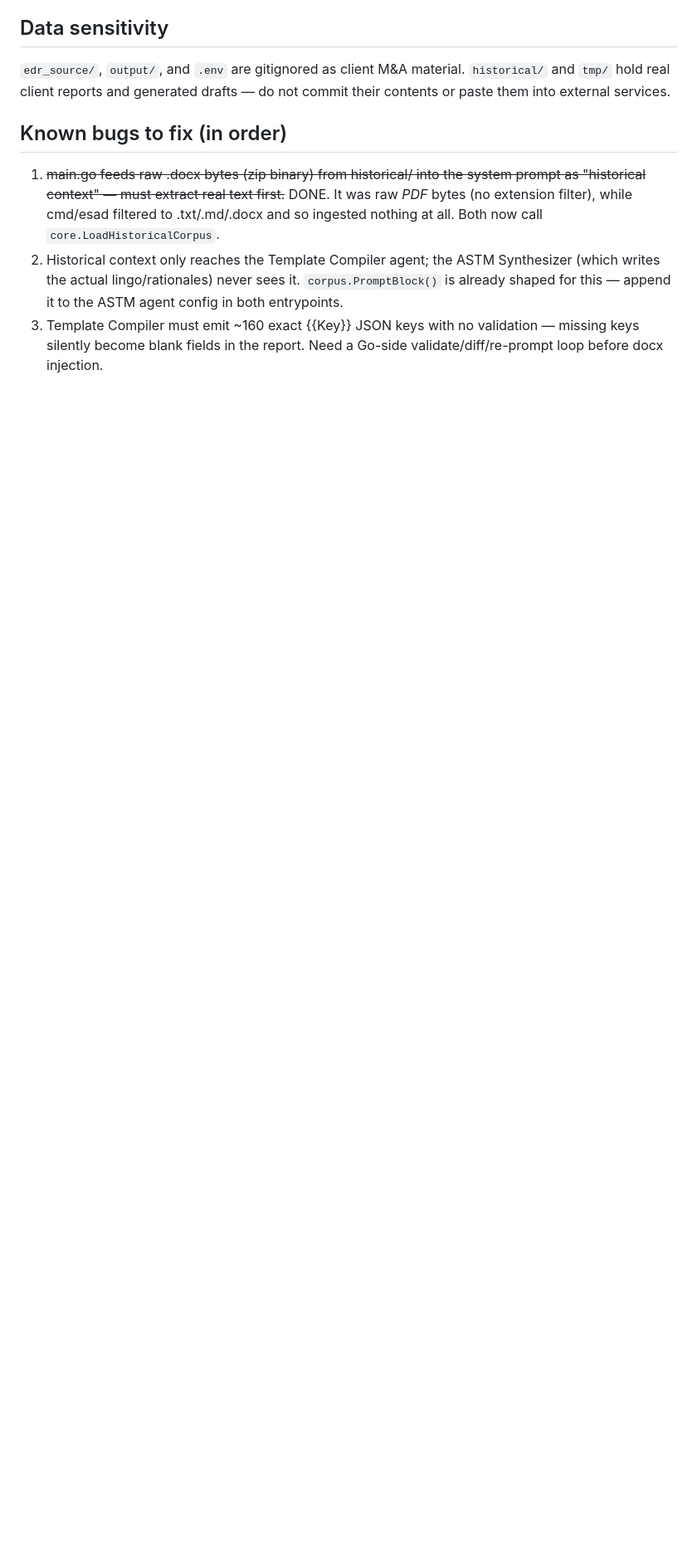
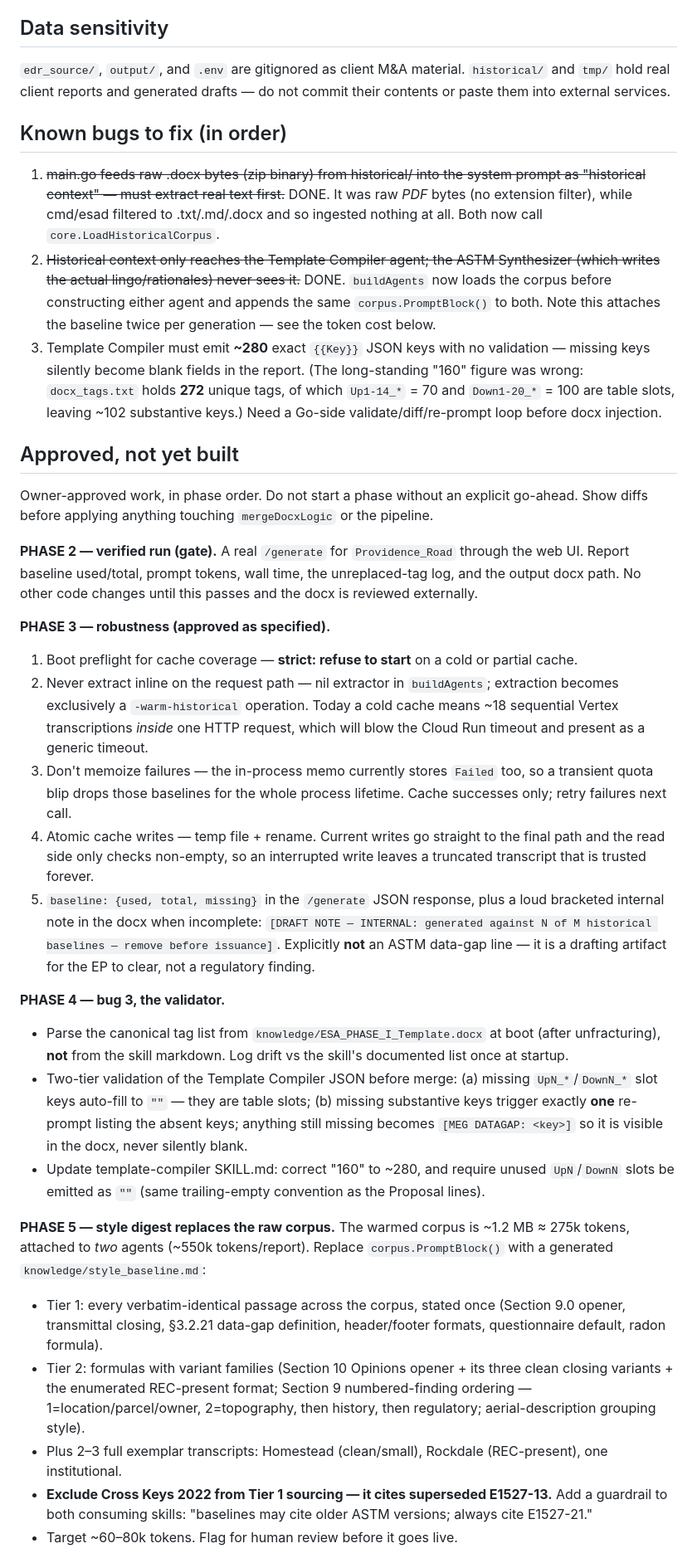
Before and after one commit to alex-cyr/matrix-esa-agent, a Markdown page: CLAUDE.md, the part around one of its changes. Shown at 83% size. Rendered like a GitHub page; blank space fills up the shorter version.

Commit message:
docs: mark bug 2 done, correct template key count, record approved backlog
- Bug 2 closed: buildAgents loads the corpus before constructing either the
  ASTM or Template agent and appends the same block to both.
- Bug 3 renumbered from ~160 to ~280 keys. docx_tags.txt holds 272 unique
  tags; Up1-14_* (70) and Down1-20_* (100) are table slots, leaving ~102
  substantive keys.
- Added 'Approved, not yet built' capturing phases 2-6 so the plan survives
  session compaction.
- Commands section no longer claims the repo has no tests.

Co-Authored-By: Claude Opus 5 (1M context) <noreply@anthropic.com>

```diff
--- a/CLAUDE.md
+++ b/CLAUDE.md
@@ -113,10 +118,75 @@ The binary reads `.agents/`, `knowledge/`, and `historical/` **relative to the w
    DONE. It was raw *PDF* bytes (no extension filter), while cmd/esad
    filtered to .txt/.md/.docx and so ingested nothing at all. Both now call
    `core.LoadHistoricalCorpus`.
-2. Historical context only reaches the Template Compiler agent; the ASTM
-   Synthesizer (which writes the actual lingo/rationales) never sees it.
-   `corpus.PromptBlock()` is already shaped for this — append it to the ASTM
-   agent config in both entrypoints.
-3. Template Compiler must emit ~160 exact {{Key}} JSON keys with no
+2. ~~Historical context only reaches the Template Compiler agent; the ASTM
+   Synthesizer (which writes the actual lingo/rationales) never sees it.~~
+   DONE. `buildAgents` now loads the corpus before constructing either agent
+   and appends the same `corpus.PromptBlock()` to both. Note this attaches
+   the baseline twice per generation — see the token cost below.
+3. Template Compiler must emit **~280** exact `{{Key}}` JSON keys with no
    validation — missing keys silently become blank fields in the report.
-   Need a Go-side validate/diff/re-prompt loop before docx injection.
+   (The long-standing "160" figure was wrong: `docx_tags.txt` holds **272**
+   unique tags, of which `Up1-14_*` = 70 and `Down1-20_*` = 100 are table
+   slots, leaving ~102 substantive keys.) Need a Go-side
+   validate/diff/re-prompt loop before docx injection.
+
+## Approved, not yet built
+
+Owner-approved work, in phase order. Do not start a phase without an explicit
+go-ahead. Show diffs before applying anything touching `mergeDocxLogic` or the
+pipeline.
+
+**PHASE 2 — verified run (gate).** A real `/generate` for `Providence_Road`
+through the web UI. Report baseline used/total, prompt tokens, wall time, the
+unreplaced-tag log, and the output docx path. No other code changes until this
+passes and the docx is reviewed externally.
+
+**PHASE 3 — robustness (approved as specified).**
+1. Boot preflight for cache coverage — **strict: refuse to start** on a cold or
+   partial cache.
+2. Never extract inline on the request path — nil extractor in `buildAgents`;
+   extraction becomes exclusively a `-warm-historical` operation. Today a cold
+   cache means ~18 sequential Vertex transcriptions *inside* one HTTP request,
+   which will blow the Cloud Run timeout and present as a generic timeout.
+3. Don't memoize failures — the in-process memo currently stores `Failed` too,
+   so a transient quota blip drops those baselines for the whole process
+   lifetime. Cache successes only; retry failures next call.
+4. Atomic cache writes — temp file + rename. Current writes go straight to the
+   final path and the read side only checks non-empty, so an interrupted write
+   leaves a truncated transcript that is trusted forever.
+5. `baseline: {used, total, missing}` in the `/generate` JSON response, plus a
+   loud bracketed internal note in the docx when incomplete:
+   `[DRAFT NOTE — INTERNAL: generated against N of M historical baselines —
+   remove before issuance]`. Explicitly **not** an ASTM data-gap line — it is a
+   drafting artifact for the EP to clear, not a regulatory finding.
+
+**PHASE 4 — bug 3, the validator.**
+- Parse the canonical tag list from `knowledge/ESA_PHASE_I_Template.docx` at
+  boot (after unfracturing), **not** from the skill markdown. Log drift vs the
+  skill's documented list once at startup.
+- Two-tier validation of the Template Compiler JSON before merge:
+  (a) missing `UpN_*`/`DownN_*` slot keys auto-fill to `""` — they are table
+  slots; (b) missing substantive keys trigger exactly **one** re-prompt listing
+  the absent keys; anything still missing becomes `[MEG DATAGAP: <key>]` so it
+  is visible in the docx, never silently blank.
+- Update template-compiler SKILL.md: correct "160" to ~280, and require unused
+  `UpN`/`DownN` slots be emitted as `""` (same trailing-empty convention as the
+  Proposal lines).
+
+**PHASE 5 — style digest replaces the raw corpus.** The warmed corpus is
+~1.2 MB ≈ 275k tokens, attached to *two* agents (~550k tokens/report). Replace
+`corpus.PromptBlock()` with a generated `knowledge/style_baseline.md`:
+- Tier 1: every verbatim-identical passage across the corpus, stated once
+  (Section 9.0 opener, transmittal closing, §3.2.21 data-gap definition,
+  header/footer formats, questionnaire default, radon formula).
+- Tier 2: formulas with variant families (Section 10 Opinions opener + its three
+  clean closing variants + the enumerated REC-present format; Section 9
+  numbered-finding ordering — 1=location/parcel/owner, 2=topography, then
+  history, then regulatory; aerial-description grouping style).
+- Plus 2–3 full exemplar transcripts: Homestead (clean/small), Rockdale
+  (REC-present), one institutional.
+- **Exclude Cross Keys 2022 from Tier 1 sourcing — it cites superseded
+  E1527-13.** Add a guardrail to both consuming skills: "baselines may cite
+  older ASTM versions; always cite E1527-21."
+- Target ~60–80k tokens. Flag for human review before it goes live.
+
```
Also changed, not shown: other parts of CLAUDE.md (+24 -1 lines).
